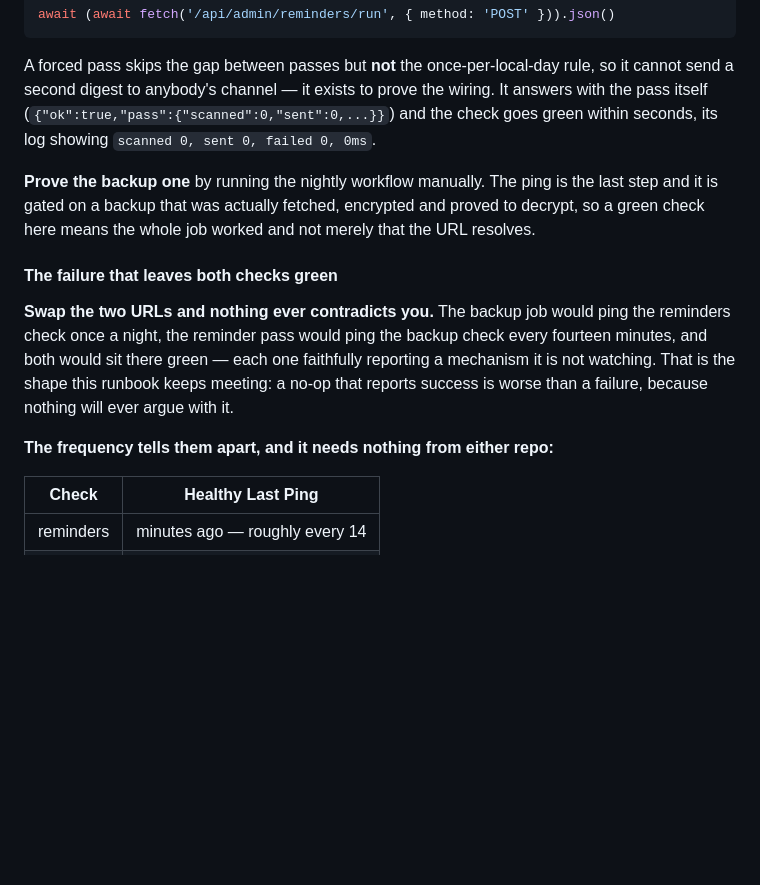
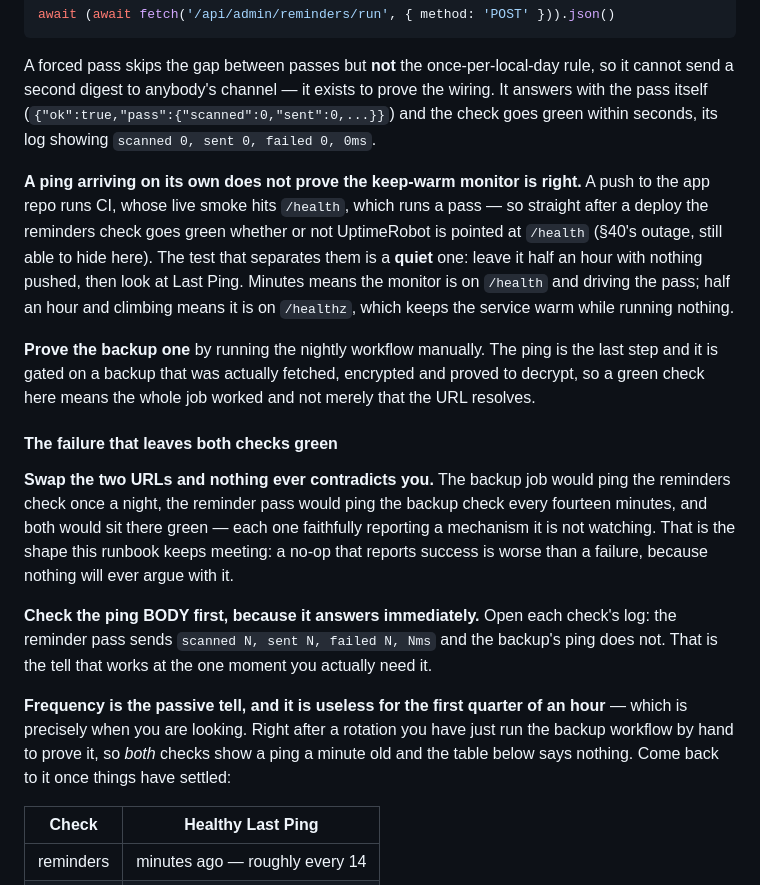
Before and after one commit to Mohamed-AH/crmbuilder, a Markdown page: docs/BETA.md, the part around the change. Drawn GitHub-style; blank space fills up the shorter version.

Commit message:
Sharpen the rotation checks: body first, and a quiet-period test
Both from watching a real rotation rather than reasoning about one.

The frequency test is useless at exactly the moment it is used. Right after
rotating you have just run the backup workflow by hand to prove it, so BOTH
checks show a ping a minute old and "reminders is minutes-ago, backup is
hours-ago" says nothing at all. The ping body answers immediately and is now
given first: the reminder pass sends "scanned N, sent N, failed N, Nms" and
the backup's does not. Frequency stays, demoted to the passive tell it is,
with its blind spot named.

And a ping arriving on its own does not prove the keep-warm monitor is right.
A push to this repo runs CI, whose live smoke hits /health, which runs a pass
-- so straight after a deploy the reminders check goes green whether or not
UptimeRobot is on /health. That is §40's outage still able to hide inside the
verification for it. The test that separates them is quiet: half an hour with
nothing pushed, then read Last Ping.

Docs only; nothing functional changed, so no suite was re-run.

Co-Authored-By: Claude Opus 5 <noreply@anthropic.com>
Claude-Session: https://claude.ai/code/session_013KscUQEV84Xu27jydSSsmX

```diff
--- a/docs/BETA.md
+++ b/docs/BETA.md
@@ -451,6 +451,15 @@ prove the wiring. It answers with the pass itself
 (`{"ok":true,"pass":{"scanned":0,"sent":0,...}}`) and the check goes green
 within seconds, its log showing `scanned 0, sent 0, failed 0, 0ms`.
 
+**A ping arriving on its own does not prove the keep-warm monitor is right.**
+A push to the app repo runs CI, whose live smoke hits `/health`, which runs a
+pass — so straight after a deploy the reminders check goes green whether or
+not UptimeRobot is pointed at `/health` (§40's outage, still able to hide
+here). The test that separates them is a **quiet** one: leave it half an hour
+with nothing pushed, then look at Last Ping. Minutes means the monitor is on
+`/health` and driving the pass; half an hour and climbing means it is on
+`/healthz`, which keeps the service warm while running nothing.
+
 **Prove the backup one** by running the nightly workflow manually. The ping is
 the last step and it is gated on a backup that was actually fetched, encrypted
 and proved to decrypt, so a green check here means the whole job worked and
@@ -465,7 +474,16 @@ faithfully reporting a mechanism it is not watching. That is the shape this
 runbook keeps meeting: a no-op that reports success is worse than a failure,
 because nothing will ever argue with it.
 
-**The frequency tells them apart, and it needs nothing from either repo:**
+**Check the ping BODY first, because it answers immediately.** Open each
+check's log: the reminder pass sends `scanned N, sent N, failed N, Nms` and
+the backup's ping does not. That is the tell that works at the one moment you
+actually need it.
+
+**Frequency is the passive tell, and it is useless for the first quarter of an
+hour** — which is precisely when you are looking. Right after a rotation you
+have just run the backup workflow by hand to prove it, so *both* checks show a
+ping a minute old and the table below says nothing. Come back to it once
+things have settled:
 
 | Check | Healthy **Last Ping** |
 |---|---|
```
